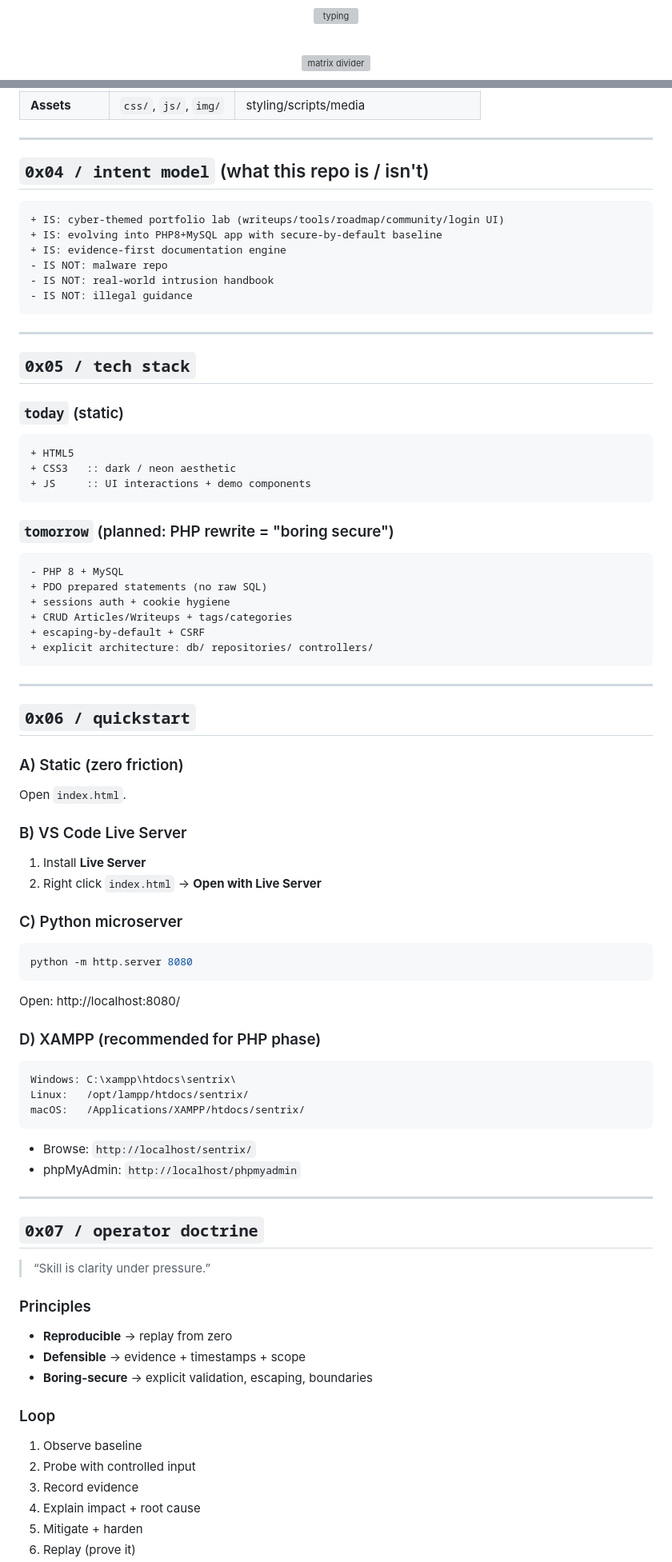
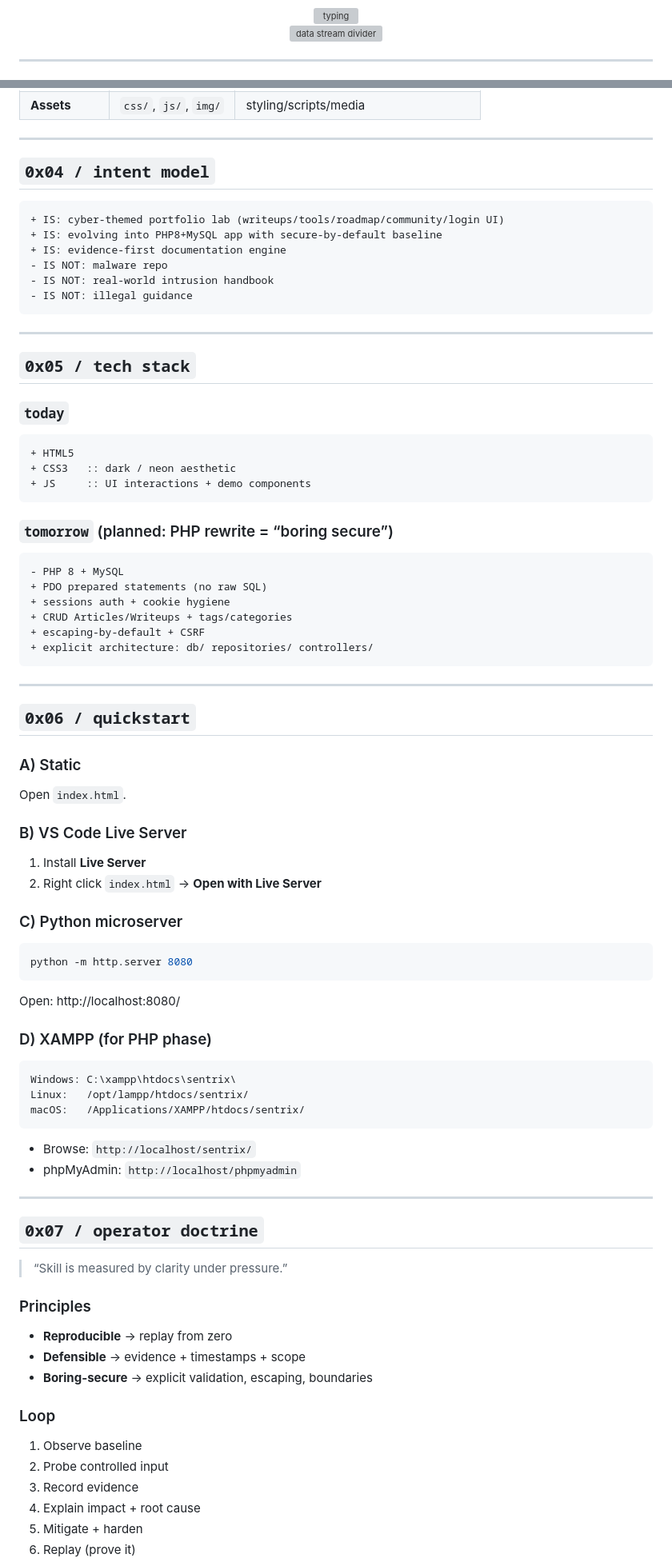
Before and after one commit to DarkTender/Mirexon, a Markdown page: README.md, 2 parts joined by grey strips. Shown at 80% size. Rendered like a GitHub page; grey boxes are pictures that could not be loaded.

Commit message:
Revise README for underground cyber aesthetic and clarity

````diff
--- a/README.md
+++ b/README.md
@@ -21,5 +18,5 @@ Rules:
 <img
-  src="https://readme-typing-svg.demolab.com?font=JetBrains+Mono&size=18&duration=1600&pause=450&color=7C3AED&center=true&vCenter=true&multiline=true&width=1100&height=150&lines=%5B+SENTRIX%E2%84%A2+%5D+NEON+SEC+LAB;notes+%E2%86%92+artifacts+%E2%86%92+writeups+%E2%86%92+playbooks;authorized+only+%7C+homelab+%7C+CTF+%7C+training"
+  src="https://readme-typing-svg.demolab.com?font=JetBrains+Mono&size=18&duration=1400&pause=450&color=7C3AED&center=true&vCenter=true&multiline=true&width=1100&height=140&lines=%5B+SENTRIX%E2%84%A2+%5D+underground+cyber+lab;notes+%E2%86%92+artifacts+%E2%86%92+writeups+%E2%86%92+playbooks;ROE%3A+authorized+only+%7C+homelab+%7C+CTF+%7C+training"
   alt="typing"
 />
 
@@ -105,7 +102,7 @@ Minimal UI chaos, maximum operator clarity.
 
 ---
 
-## `0x04 / intent model` (what this repo is / isn't)
+## `0x04 / intent model`
 ```diff
 + IS: cyber-themed portfolio lab (writeups/tools/roadmap/community/login UI)
 + IS: evolving into PHP8+MySQL app with secure-by-default baseline
@@ -118,14 +115,14 @@ Minimal UI chaos, maximum operator clarity.
 ---
 
 ## `0x05 / tech stack`
-### `today` (static)
+### `today`
 ```diff
 + HTML5
 + CSS3   :: dark / neon aesthetic
 + JS     :: UI interactions + demo components
 ```
 
-### `tomorrow` (planned: PHP rewrite = "boring secure")
+### `tomorrow` (planned: PHP rewrite = “boring secure”)
 ```diff
 - PHP 8 + MySQL
 + PDO prepared statements (no raw SQL)
@@ -138,7 +135,7 @@ Minimal UI chaos, maximum operator clarity.
 ---
 
 ## `0x06 / quickstart`
-### A) Static (zero friction)
+### A) Static
 Open `index.html`.
 
 ### B) VS Code Live Server
@@ -151,7 +148,7 @@ python -m http.server 8080
 ```
 Open: http://localhost:8080/
 
-### D) XAMPP (recommended for PHP phase)
+### D) XAMPP (for PHP phase)
 ```text
 Windows: C:\xampp\htdocs\sentrix\
 Linux:   /opt/lampp/htdocs/sentrix/
@@ -163,7 +160,7 @@ macOS:   /Applications/XAMPP/htdocs/sentrix/
 ---
 
 ## `0x07 / operator doctrine`
-> “Skill is clarity under pressure.”
+> “Skill is measured by clarity under pressure.”
 
 ### Principles
 - **Reproducible** → replay from zero
@@ -172,7 +169,7 @@ macOS:   /Applications/XAMPP/htdocs/sentrix/
 
 ### Loop
 1. Observe baseline
-2. Probe with controlled input
+2. Probe controlled input
 3. Record evidence
 4. Explain impact + root cause
 5. Mitigate + harden
````
Also changed, not shown: other parts of README.md (+34 -46 lines).
